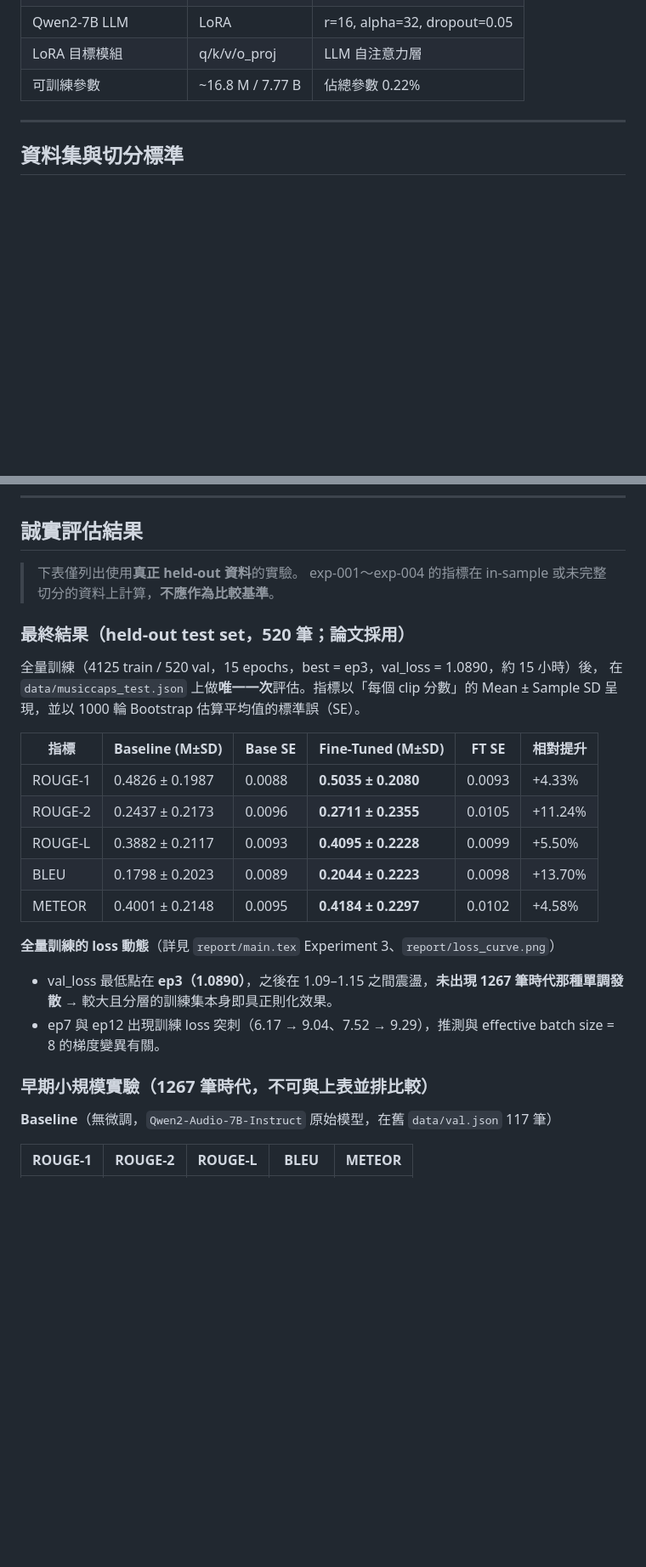
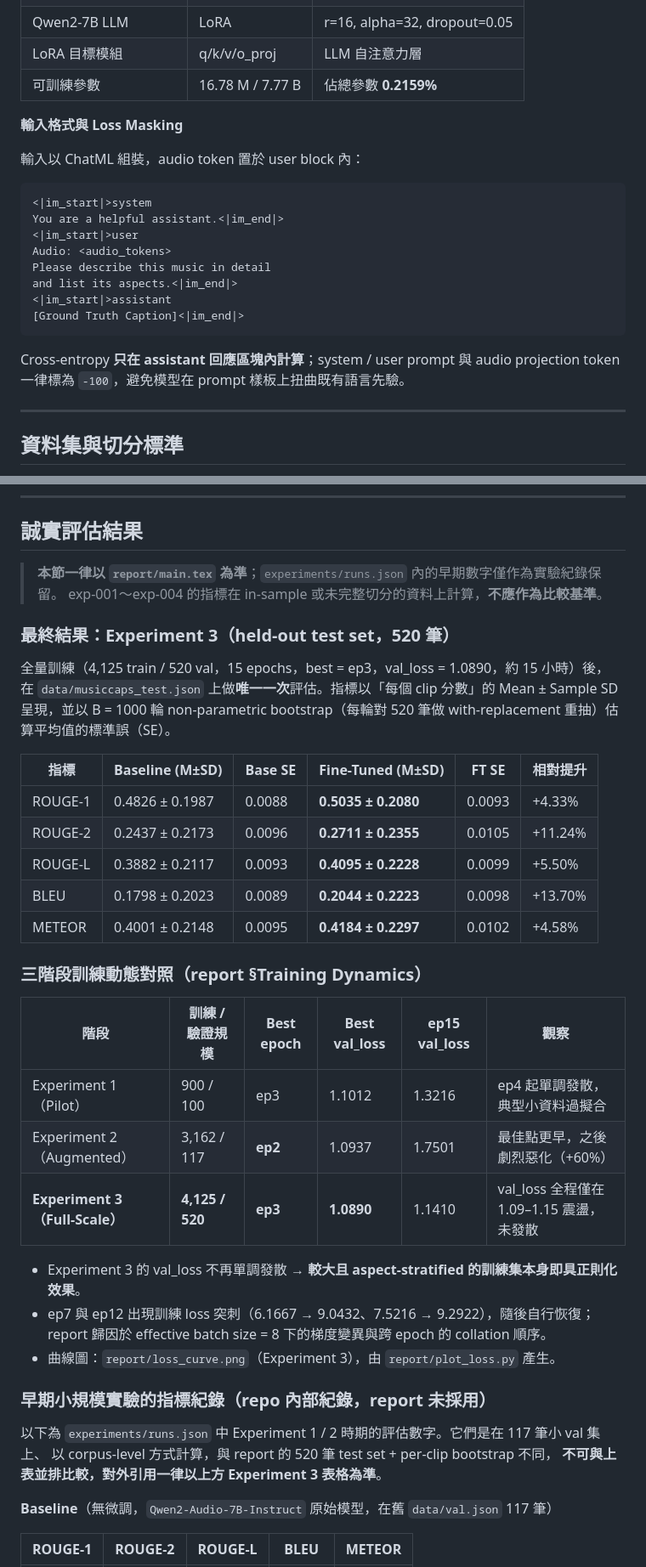
Before and after one commit to whyhugo/mllm-music-explanation, a Markdown page: README.md, 2 parts joined by grey strips. Shown at 85% size. Drawn GitHub-style; blank space fills up the shorter version.

````diff
--- a/README.md
+++ b/README.md
@@ -62,7 +63,25 @@ Audio (.wav, 16 kHz)
 | Multi-Modal Projector | 解凍 | 橋接音頻特徵與 LLM 輸入空間 |
 | Qwen2-7B LLM | LoRA | r=16, alpha=32, dropout=0.05 |
 | LoRA 目標模組 | q/k/v/o_proj | LLM 自注意力層 |
-| 可訓練參數 | ~16.8 M / 7.77 B | 佔總參數 0.22% |
+| 可訓練參數 | 16.78 M / 7.77 B | 佔總參數 **0.2159%** |
+
+**輸入格式與 Loss Masking**
+
+輸入以 ChatML 組裝，audio token 置於 user block 內：
+
+```
+<|im_start|>system
+You are a helpful assistant.<|im_end|>
+<|im_start|>user
+Audio: <audio_tokens>
+Please describe this music in detail
+and list its aspects.<|im_end|>
+<|im_start|>assistant
+[Ground Truth Caption]<|im_end|>
+```
+
+Cross-entropy **只在 assistant 回應區塊內計算**；system / user prompt 與 audio projection token
+一律標為 `-100`，避免模型在 prompt 樣板上扭曲既有語言先驗。
 
 ---
 
@@ -211,14 +235,15 @@ exp-{三位數}-{說明}    exp-009-lora-r32
 
 ## 誠實評估結果
 
-> 下表僅列出使用**真正 held-out 資料**的實驗。
+> **本節一律以 `report/main.tex` 為準**；`experiments/runs.json` 內的早期數字僅作為實驗紀錄保留。
 > exp-001～exp-004 的指標在 in-sample 或未完整切分的資料上計算，**不應作為比較基準**。
 
-### 最終結果（held-out test set，520 筆；論文採用）
+### 最終結果：Experiment 3（held-out test set，520 筆）
 
-全量訓練（4125 train / 520 val，15 epochs，best = ep3，val_loss = 1.0890，約 15 小時）後，
+全量訓練（4,125 train / 520 val，15 epochs，best = ep3，val_loss = 1.0890，約 15 小時）後，
 在 `data/musiccaps_test.json` 上做**唯一一次**評估。指標以「每個 clip 分數」的
-Mean ± Sample SD 呈現，並以 1000 輪 Bootstrap 估算平均值的標準誤（SE）。
+Mean ± Sample SD 呈現，並以 B = 1000 輪 non-parametric bootstrap（每輪對 520 筆做 with-replacement
+重抽）估算平均值的標準誤（SE）。
 
 | 指標 | Baseline (M±SD) | Base SE | Fine-Tuned (M±SD) | FT SE | 相對提升 |
 |------|-----------------|---------|-------------------|-------|----------|
@@ -228,13 +253,24 @@ Mean ± Sample SD 呈現，並以 1000 輪 Bootstrap 估算平均值的標準誤
 | BLEU | 0.1798 ± 0.2023 | 0.0089 | **0.2044 ± 0.2223** | 0.0098 | +13.70% |
 | METEOR | 0.4001 ± 0.2148 | 0.0095 | **0.4184 ± 0.2297** | 0.0102 | +4.58% |
 
-**全量訓練的 loss 動態**（詳見 `report/main.tex` Experiment 3、`report/loss_curve.png`）
+### 三階段訓練動態對照（report §Training Dynamics）
 
-- val_loss 最低點在 **ep3（1.0890）**，之後在 1.09–1.15 之間震盪，**未出現 1267 筆時代那種單調發散**
-  → 較大且分層的訓練集本身即具正則化效果。
-- ep7 與 ep12 出現訓練 loss 突刺（6.17 → 9.04、7.52 → 9.29），推測與 effective batch size = 8 的梯度變異有關。
+| 階段 | 訓練 / 驗證規模 | Best epoch | Best val_loss | ep15 val_loss | 觀察 |
+|------|-----------------|-----------|---------------|---------------|------|
+| Experiment 1（Pilot） | 900 / 100 | ep3 | 1.1012 | 1.3216 | ep4 起單調發散，典型小資料過擬合 |
+| Experiment 2（Augmented） | 3,162 / 117 | **ep2** | 1.0937 | 1.7501 | 最佳點更早，之後劇烈惡化（+60%） |
+| **Experiment 3（Full-Scale）** | **4,125 / 520** | **ep3** | **1.0890** | 1.1410 | val_loss 全程僅在 1.09–1.15 震盪，未發散 |
 
-### 早期小規模實驗（1267 筆時代，**不可與上表並排比較**）
+- Experiment 3 的 val_loss 不再單調發散 → **較大且 aspect-stratified 的訓練集本身即具正則化效果**。
+- ep7 與 ep12 出現訓練 loss 突刺（6.1667 → 9.0432、7.5216 → 9.2922），隨後自行恢復；
+  report 歸因於 effective batch size = 8 下的梯度變異與跨 epoch 的 collation 順序。
+- 曲線圖：`report/loss_curve.png`（Experiment 3），由 `report/plot_loss.py` 產生。
+
+### 早期小規模實驗的指標紀錄（repo 內部紀錄，**report 未採用**）
+
+以下為 `experiments/runs.json` 中 Experiment 1 / 2 時期的評估數字。它們是在 117 筆小 val 集上、
+以 corpus-level 方式計算，與 report 的 520 筆 test set + per-clip bootstrap 不同，
+**不可與上表並排比較，對外引用一律以上方 Experiment 3 表格為準**。
 
 **Baseline**（無微調，`Qwen2-Audio-7B-Instruct` 原始模型，在舊 `data/val.json` 117 筆）
 
````
Also changed, not shown: other parts of README.md (+54 -29 lines).
